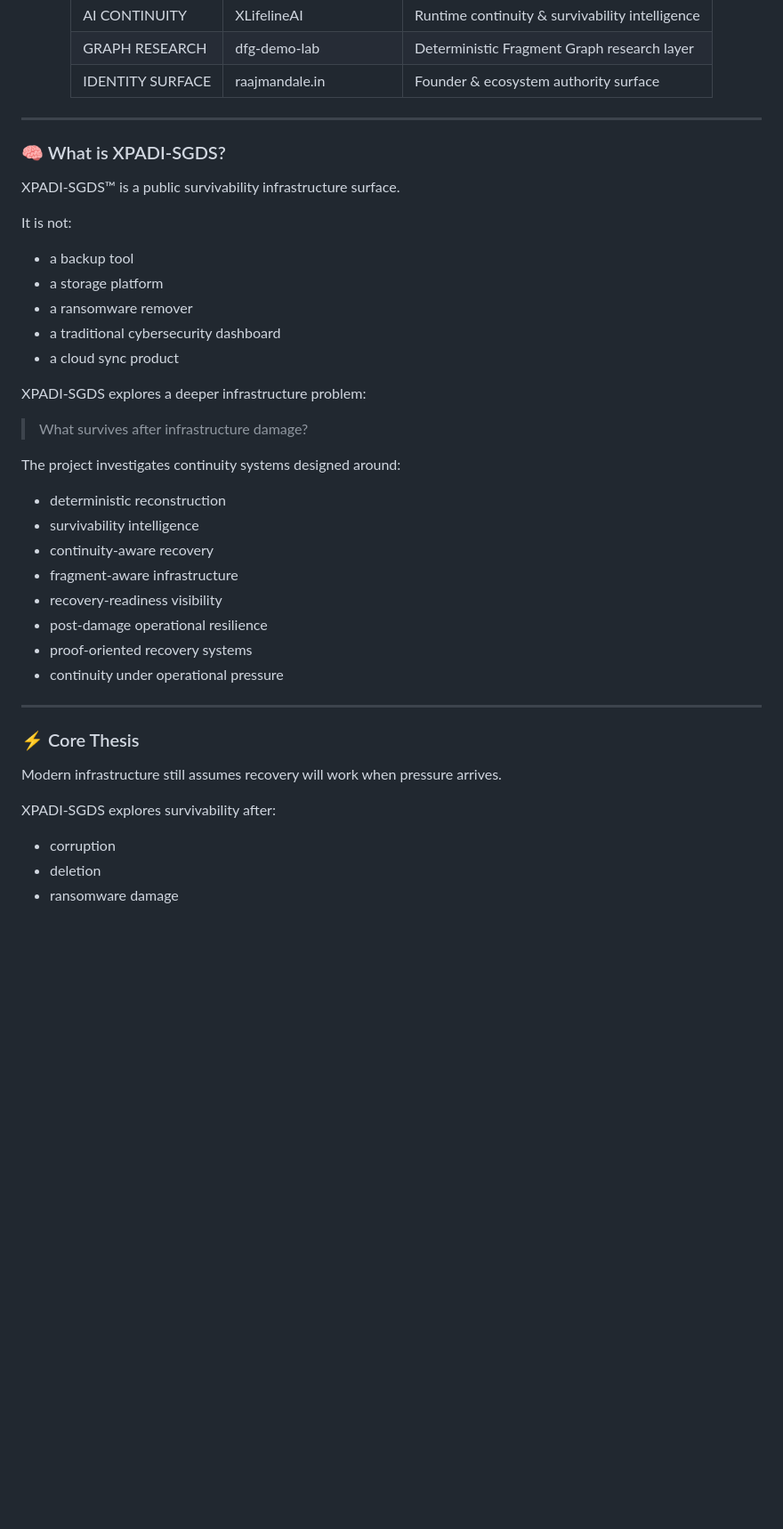
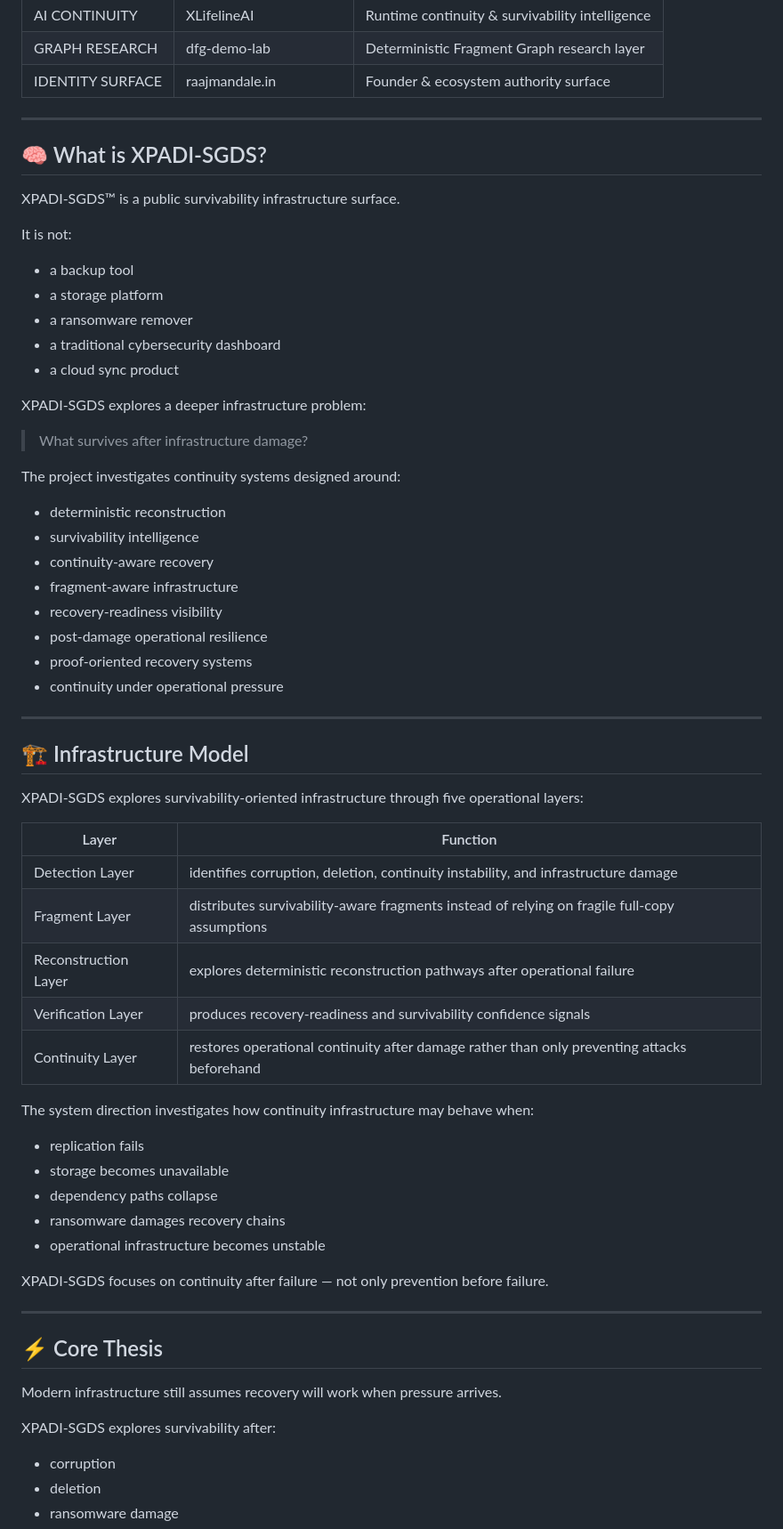
Before and after one commit to raajmandale/XPADI-SGDS, a Markdown page: README.md, the part around one of its changes. Shown at 89% size. Rendered like a GitHub page; blank space fills up the shorter version.

Commit message:
XPADI-SGDS Ultra Glass Reactor Edition Final

```diff
--- a/README.md
+++ b/README.md
@@ -34,10 +37,12 @@ A public survivability infrastructure and continuity research surface exploring
 
 ---
-### 🧠 What is XPADI-SGDS?
+
+## 🧠 What is XPADI-SGDS?
 
 XPADI-SGDS™ is a public survivability infrastructure surface.
 
 It is not:
+
 - a backup tool
 - a storage platform
 - a ransomware remover
@@ -49,6 +54,7 @@ XPADI-SGDS explores a deeper infrastructure problem:
 > What survives after infrastructure damage?
 
 The project investigates continuity systems designed around:
+
 - deterministic reconstruction
 - survivability intelligence
 - continuity-aware recovery
@@ -59,11 +65,37 @@ The project investigates continuity systems designed around:
 - continuity under operational pressure
 
 ---
-### ⚡ Core Thesis
+
+## 🏗 Infrastructure Model
+
+XPADI-SGDS explores survivability-oriented infrastructure through five operational layers:
+
+| Layer | Function |
+|---|---|
+| Detection Layer | identifies corruption, deletion, continuity instability, and infrastructure damage |
+| Fragment Layer | distributes survivability-aware fragments instead of relying on fragile full-copy assumptions |
+| Reconstruction Layer | explores deterministic reconstruction pathways after operational failure |
+| Verification Layer | produces recovery-readiness and survivability confidence signals |
+| Continuity Layer | restores operational continuity after damage rather than only preventing attacks beforehand |
+
+The system direction investigates how continuity infrastructure may behave when:
+
+- replication fails
+- storage becomes unavailable
+- dependency paths collapse
+- ransomware damages recovery chains
+- operational infrastructure becomes unstable
+
+XPADI-SGDS focuses on continuity after failure — not only prevention before failure.
+
+---
+
+## ⚡ Core Thesis
 
 Modern infrastructure still assumes recovery will work when pressure arrives.
 
 XPADI-SGDS explores survivability after:
+
 - corruption
 - deletion
 - ransomware damage
```
Also changed, not shown: other parts of README.md (+45 -13 lines).
